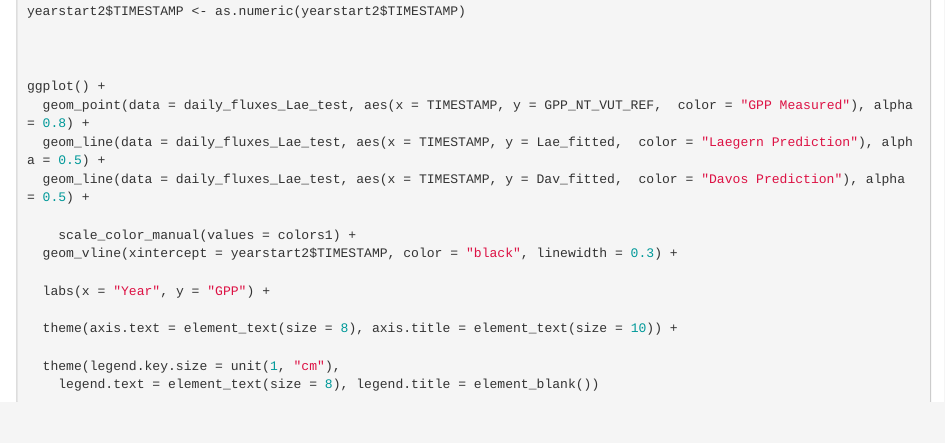
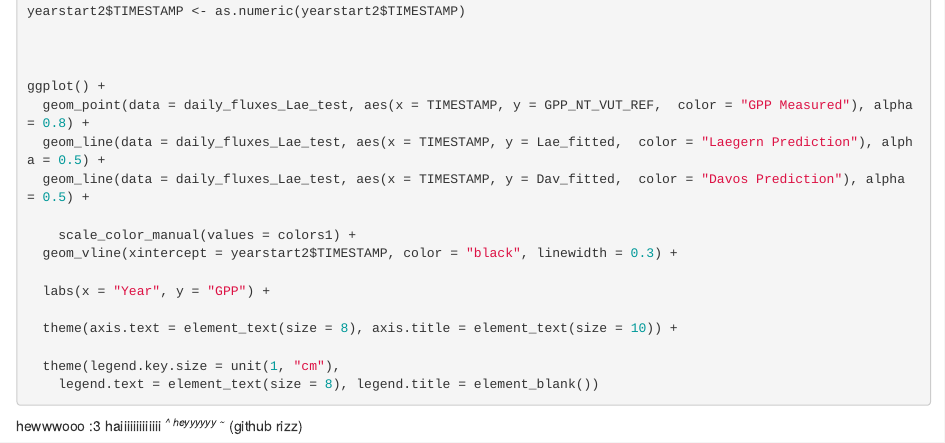
Before and after one commit to SamuelBichsel/agds_report_SamuelBichsel, an R Markdown document (re_ml_02.Rmd): the page in a window 1100 px wide, from 5540 px down. Rendered offline with R 4.5, knitr and Pandoc, with nearby package versions; the code chunks are not run, so their results and figures are left out.

Commit message:
does that somehow work or no?

````diff
--- a/re_ml_02.Rmd
+++ b/re_ml_02.Rmd
@@ -345,3 +345,6 @@ ggplot() +
 
 
 ```
+
+
+hewwwooo :3 haiiiiiiiiiiiii ^_^ heyyyyyy ~_^ (github rizz)
````
